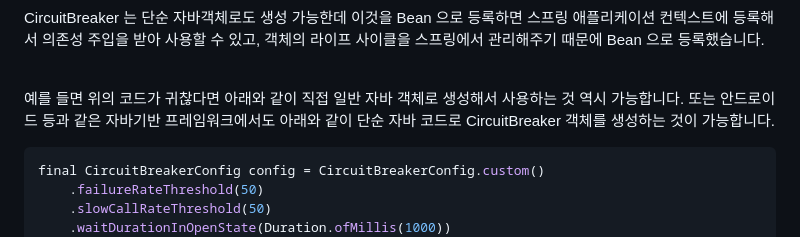
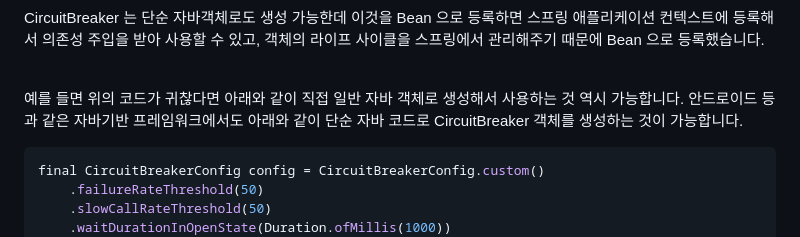
Before and after one commit to alpha3002025/memo, a Markdown page: feign-client+circuit-breaker/resilience4j-feign-client+ciruit-breaker-spring-mvc.md, the part around the change. Drawn GitHub-style.

Commit message:
[WIP] Docs : CircuitBreaker, RateLimiter, FeignClient (2.7.5)
typo

````diff
--- a/feign-client+circuit-breaker/resilience4j-feign-client+ciruit-breaker-spring-mvc.md
+++ b/feign-client+circuit-breaker/resilience4j-feign-client+ciruit-breaker-spring-mvc.md
@@ -347,7 +347,7 @@ CircuitBreaker 는 단순 자바객체로도 생성 가능한데 이것을 Bean
 
 <br/>
 
-예를 들면 위의 코드가 귀찮다면 아래와 같이 직접 일반 자바 객체로 생성해서 사용하는 것 역시 가능합니다. 또는 안드로이드 등과 같은 자바기반 프레임워크에서도 아래와 같이 단순 자바 코드로 CircuitBreaker 객체를 생성하는 것이 가능합니다.
+예를 들면 위의 코드가 귀찮다면 아래와 같이 직접 일반 자바 객체로 생성해서 사용하는 것 역시 가능합니다. 안드로이드 등과 같은 자바기반 프레임워크에서도 아래와 같이 단순 자바 코드로 CircuitBreaker 객체를 생성하는 것이 가능합니다.
 
 ```java
 final CircuitBreakerConfig config = CircuitBreakerConfig.custom()
````
